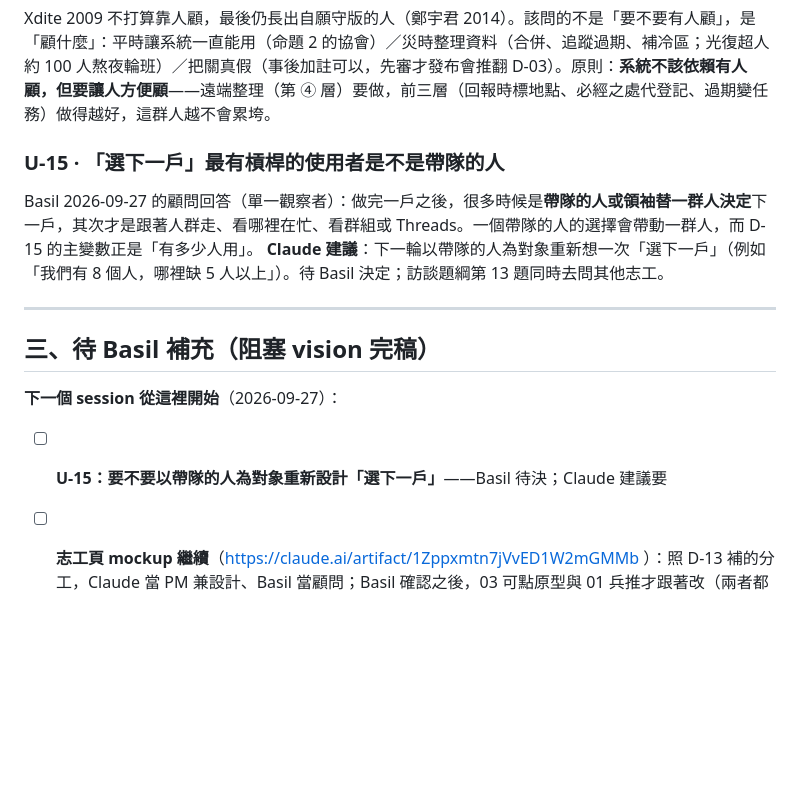
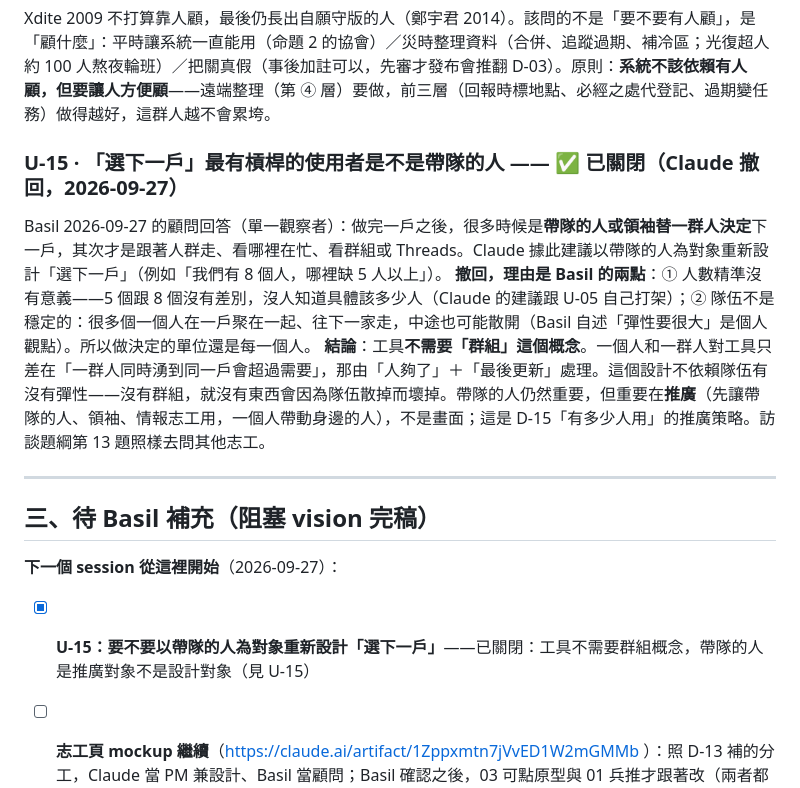
Before and after one commit to BasilHsieh/resq-hub, a Markdown page: DECISIONS.md, the part around the change. Drawn GitHub-style; blank space fills up the shorter version.

Commit message:
決策｜關閉 U-15：工具不需要「群組」概念，帶隊的人是推廣對象不是設計對象
- Claude 撤回「以帶隊的人為對象重新設計選下一戶」：Basil 指出人數本來就不精準（5 個跟 8 個沒差，與 U-05 一致），隊伍也會在路上散開重組，做決定的單位還是每一個人
- 一個人和一群人對工具只差在同時湧到同一戶，由「人夠了」＋「最後更新」處理；設計不依賴「隊伍很有彈性」這個單一觀察者的判斷
- 田野筆記、角色輪廓同步

Co-Authored-By: Claude Opus 5.5 <noreply@anthropic.com>

```diff
--- a/DECISIONS.md
+++ b/DECISIONS.md
@@ -295,16 +295,17 @@ LINE 那一側的三條路，未決：① **並存**——領袖多貼一處（
 ### U-14 · 平時與災時誰顧系統
 Xdite 2009 不打算靠人顧，最後仍長出自願守版的人（鄭宇君 2014）。該問的不是「要不要有人顧」，是「顧什麼」：平時讓系統一直能用（命題 2 的協會）／災時整理資料（合併、追蹤過期、補冷區；光復超人約 100 人熬夜輪班）／把關真假（事後加註可以，先審才發布會推翻 D-03）。原則：**系統不該依賴有人顧，但要讓人方便顧**——遠端整理（第 ④ 層）要做，前三層（回報時標地點、必經之處代登記、過期變任務）做得越好，這群人越不會累垮。
 
-### U-15 · 「選下一戶」最有槓桿的使用者是不是帶隊的人
-Basil 2026-09-27 的顧問回答（單一觀察者）：做完一戶之後，很多時候是**帶隊的人或領袖替一群人決定**下一戶，其次才是跟著人群走、看哪裡在忙、看群組或 Threads。一個帶隊的人的選擇會帶動一群人，而 D-15 的主變數正是「有多少人用」。
-**Claude 建議**：下一輪以帶隊的人為對象重新想一次「選下一戶」（例如「我們有 8 個人，哪裡缺 5 人以上」）。待 Basil 決定；訪談題綱第 13 題同時去問其他志工。
+### U-15 · 「選下一戶」最有槓桿的使用者是不是帶隊的人 —— ✅ 已關閉（Claude 撤回，2026-09-27）
+Basil 2026-09-27 的顧問回答（單一觀察者）：做完一戶之後，很多時候是**帶隊的人或領袖替一群人決定**下一戶，其次才是跟著人群走、看哪裡在忙、看群組或 Threads。Claude 據此建議以帶隊的人為對象重新設計「選下一戶」（例如「我們有 8 個人，哪裡缺 5 人以上」）。
+**撤回，理由是 Basil 的兩點**：① 人數精準沒有意義——5 個跟 8 個沒有差別，沒人知道具體該多少人（Claude 的建議跟 U-05 自己打架）；② 隊伍不是穩定的：很多個一個人在一戶聚在一起、往下一家走，中途也可能散開（Basil 自述「彈性要很大」是個人觀點）。所以做決定的單位還是每一個人。
+**結論**：工具**不需要「群組」這個概念**。一個人和一群人對工具只差在「一群人同時湧到同一戶會超過需要」，那由「人夠了」＋「最後更新」處理。這個設計不依賴隊伍有沒有彈性——沒有群組，就沒有東西會因為隊伍散掉而壞掉。帶隊的人仍然重要，但重要在**推廣**（先讓帶隊的人、領袖、情報志工用，一個人帶動身邊的人），不是畫面；這是 D-15「有多少人用」的推廣策略。訪談題綱第 13 題照樣去問其他志工。
 
 ---
 
 ## 三、待 Basil 補充（阻塞 vision 完稿）
 
 **下一個 session 從這裡開始**（2026-09-27）：
-- [ ] **U-15：要不要以帶隊的人為對象重新設計「選下一戶」**——Basil 待決；Claude 建議要
+- [x] **U-15：要不要以帶隊的人為對象重新設計「選下一戶」**——已關閉：工具不需要群組概念，帶隊的人是推廣對象不是設計對象（見 U-15）
 - [ ] **志工頁 mockup 繼續**（https://claude.ai/artifact/1Zppxmtn7jVvED1W2mGMMb ）：照 D-13 補的分工，Claude 當 PM 兼設計、Basil 當顧問；Basil 確認之後，03 可點原型與 01 兵推才跟著改（兩者都還是舊流程，01 也還沒有同意這一層）
 - [ ] **訪談光復的情報志工**：題綱已備（[馬太鞍溪訪談題綱_情報志工_2026](knowledge/fieldwork/馬太鞍溪訪談題綱_情報志工_2026.md)），入口可能是光復超人團隊；要驗證 D-15 的兩個推論
 - [ ] **居民**這個角色一句話：他需要這個工具做什麼？還是只是被幫的人？（2026-09-26 有候選：屋主自己喊需要人＝同意，D-16；未確認）
```
Also changed, not shown: knowledge/fieldwork/馬太鞍溪觀察_basil_2026.md (+6 -0 lines), output/spec/角色輪廓.md (+1 -1 lines).
